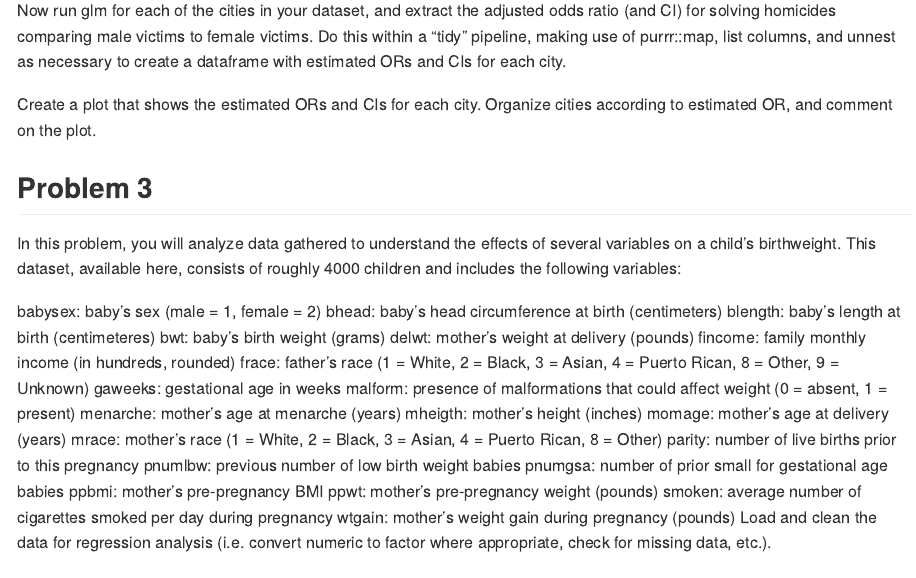
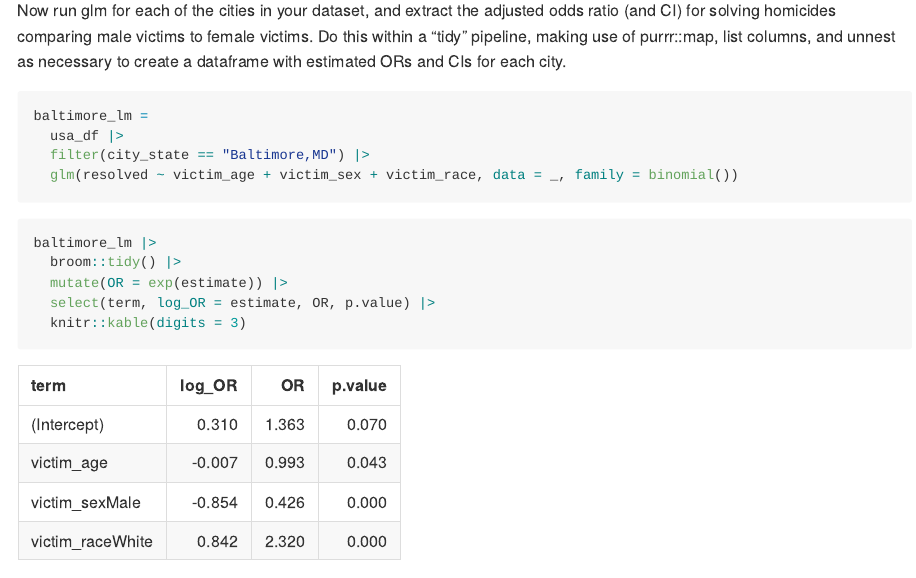
Before and after one commit to shayneestill/p8105_hw6_ske2118, an R Markdown document (hw6.Rmd): the page in a window 1100 px wide, from 1720 px down. The pictures show the output file hw6.md that the author committed with the source, drawn offline in the style of GitHub.

Commit message:
problem 2: fitting logisitic regression

````diff
--- a/hw6.Rmd
+++ b/hw6.Rmd
@@ -58,6 +58,27 @@ For the city of Baltimore, MD, use the glm function to fit a logistic regression
 
 Now run glm for each of the cities in your dataset, and extract the adjusted odds ratio (and CI) for solving homicides comparing male victims to female victims. Do this within a “tidy” pipeline, making use of purrr::map, list columns, and unnest as necessary to create a dataframe with estimated ORs and CIs for each city.
 
+
+```{r}
+baltimore_lm =
+  usa_df |>
+  filter(city_state == "Baltimore,MD") |>
+  glm(resolved ~ victim_age + victim_sex + victim_race, data = _, family = binomial())
+```
+
+```{r}
+baltimore_lm |>
+  broom::tidy() |>
+  mutate(OR = exp(estimate)) |>
+  select(term, log_OR = estimate, OR, p.value) |>
+  knitr::kable(digits = 3)
+```
+
+```{r}
+
+```
+
+
 Create a plot that shows the estimated ORs and CIs for each city. Organize cities according to estimated OR, and comment on the plot.
 
 
````
Also changed, not shown: hw6.md.
